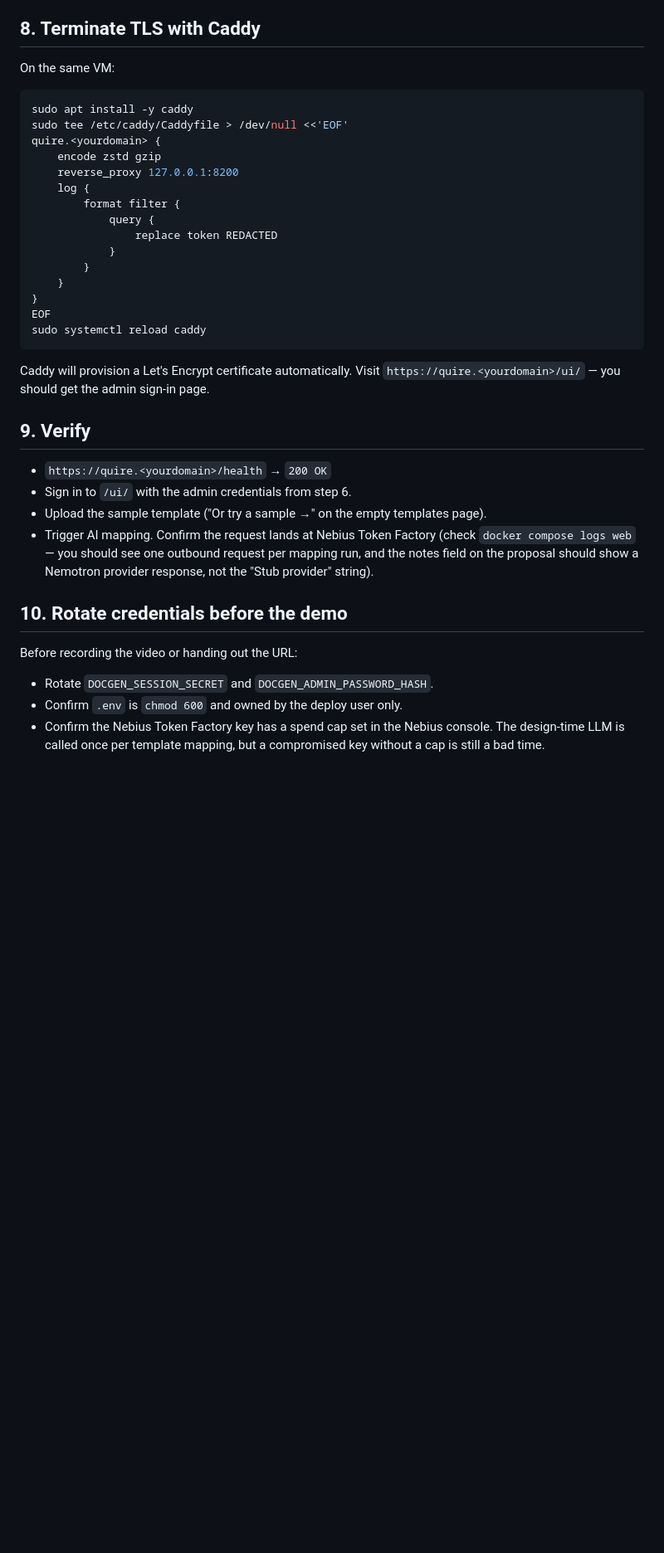
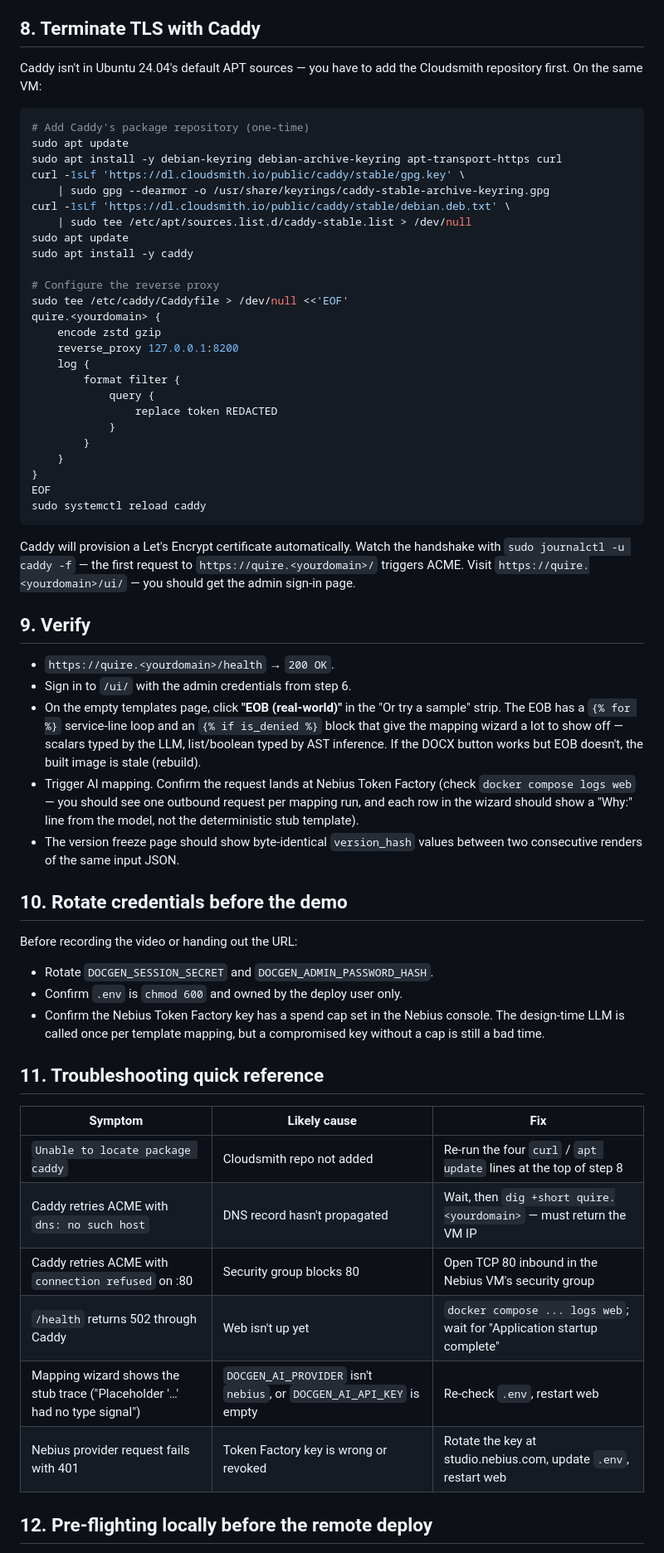
Before and after one commit to ajandan/verdikt-hackathon, a Markdown page: docs/deploy-nebius.md, the part around one of its changes. Shown at 83% size. Rendered like a GitHub page; blank space fills up the shorter version.

Commit message:
Harden Nebius deploy runbook against reality-checked gaps
Two gaps caught during a local pre-flight of deploy/docker-compose.prod.yml:

* Caddy isn't in Ubuntu 24.04's default APT sources — a plain apt install
  fails. Runbook now walks through adding the Cloudsmith repo first.
* Nebius VMs default to an SSH-only security group. ACME HTTP-01 needs
  inbound :80 (and the app needs :443) — Caddy retries silently until
  those are opened. Runbook now says so up front.

Also folded in a troubleshooting table for the failure modes I actually
hit while preparing this, plus a step-12 local pre-flight recipe so
operators can smoke-test before touching the VM. Verify step now points
at the EOB sample because that's the one with the interesting wizard.

Co-Authored-By: Claude Opus 4.7 <noreply@anthropic.com>

````diff
--- a/docs/deploy-nebius.md
+++ b/docs/deploy-nebius.md
@@ -120,10 +127,21 @@ sidecar and must exit `0` before web/worker start.
 
 ## 8. Terminate TLS with Caddy
 
-On the same VM:
+Caddy isn't in Ubuntu 24.04's default APT sources — you have to add the
+Cloudsmith repository first. On the same VM:
 
 ```bash
+# Add Caddy's package repository (one-time)
+sudo apt update
+sudo apt install -y debian-keyring debian-archive-keyring apt-transport-https curl
+curl -1sLf 'https://dl.cloudsmith.io/public/caddy/stable/gpg.key' \
+    | sudo gpg --dearmor -o /usr/share/keyrings/caddy-stable-archive-keyring.gpg
+curl -1sLf 'https://dl.cloudsmith.io/public/caddy/stable/debian.deb.txt' \
+    | sudo tee /etc/apt/sources.list.d/caddy-stable.list > /dev/null
+sudo apt update
 sudo apt install -y caddy
+
+# Configure the reverse proxy
 sudo tee /etc/caddy/Caddyfile > /dev/null <<'EOF'
 quire.<yourdomain> {
     encode zstd gzip
@@ -140,18 +158,26 @@ EOF
 sudo systemctl reload caddy
 ```
 
-Caddy will provision a Let's Encrypt certificate automatically. Visit
+Caddy will provision a Let's Encrypt certificate automatically. Watch the
+handshake with `sudo journalctl -u caddy -f` — the first request to
+`https://quire.<yourdomain>/` triggers ACME. Visit
 `https://quire.<yourdomain>/ui/` — you should get the admin sign-in page.
 
 ## 9. Verify
 
-- `https://quire.<yourdomain>/health` → `200 OK`
+- `https://quire.<yourdomain>/health` → `200 OK`.
 - Sign in to `/ui/` with the admin credentials from step 6.
-- Upload the sample template ("Or try a sample →" on the empty templates page).
+- On the empty templates page, click **"EOB (real-world)"** in the "Or try
+  a sample" strip. The EOB has a `{% for %}` service-line loop and an
+  `{% if is_denied %}` block that give the mapping wizard a lot to show off
+  — scalars typed by the LLM, list/boolean typed by AST inference. If the
+  DOCX button works but EOB doesn't, the built image is stale (rebuild).
 - Trigger AI mapping. Confirm the request lands at Nebius Token Factory
-  (check `docker compose logs web` — you should see one outbound request per
-  mapping run, and the notes field on the proposal should show a Nemotron
-  provider response, not the "Stub provider" string).
+  (check `docker compose logs web` — you should see one outbound request
+  per mapping run, and each row in the wizard should show a "Why:" line
+  from the model, not the deterministic stub template).
+- The version freeze page should show byte-identical `version_hash` values
+  between two consecutive renders of the same input JSON.
 
 ## 10. Rotate credentials before the demo
 
@@ -162,3 +188,17 @@ Before recording the video or handing out the URL:
 - Confirm the Nebius Token Factory key has a spend cap set in the Nebius
   console. The design-time LLM is called once per template mapping, but a
   compromised key without a cap is still a bad time.
+
+## 11. Troubleshooting quick reference
+
+| Symptom | Likely cause | Fix |
+| --- | --- | --- |
+| `Unable to locate package caddy` | Cloudsmith repo not added | Re-run the four `curl` / `apt update` lines at the top of step 8 |
+| Caddy retries ACME with `dns: no such host` | DNS record hasn't propagated | Wait, then `dig +short quire.<yourdomain>` — must return the VM IP |
+| Caddy retries ACME with `connection refused` on :80 | Security group blocks 80 | Open TCP 80 inbound in the Nebius VM's security group |
+| `/health` returns 502 through Caddy | Web isn't up yet | `docker compose ... logs web`; wait for "Application startup complete" |
+| Mapping wizard shows the stub trace ("Placeholder '…' had no type signal") | `DOCGEN_AI_PROVIDER` isn't `nebius`, or `DOCGEN_AI_API_KEY` is empty | Re-check `.env`, restart web |
+| Nebius provider request fails with 401 | Token Factory key is wrong or revoked | Rotate the key at studio.nebius.com, update `.env`, restart web |
+
+## 12. Pre-flighting locally before the remote deploy
+
````
Also changed, not shown: other parts of docs/deploy-nebius.md (+25 -2 lines).
